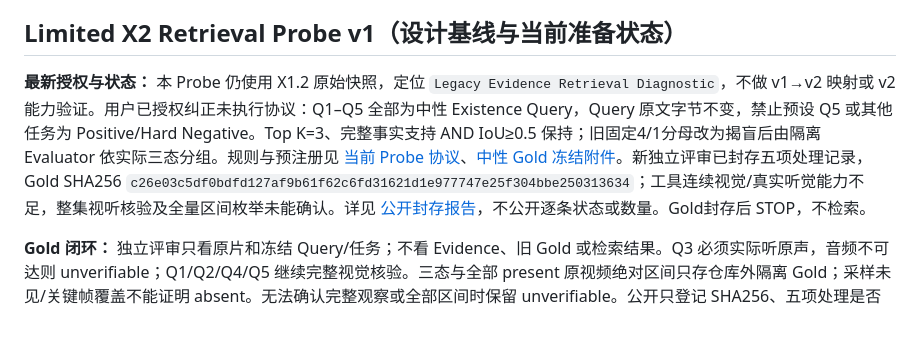
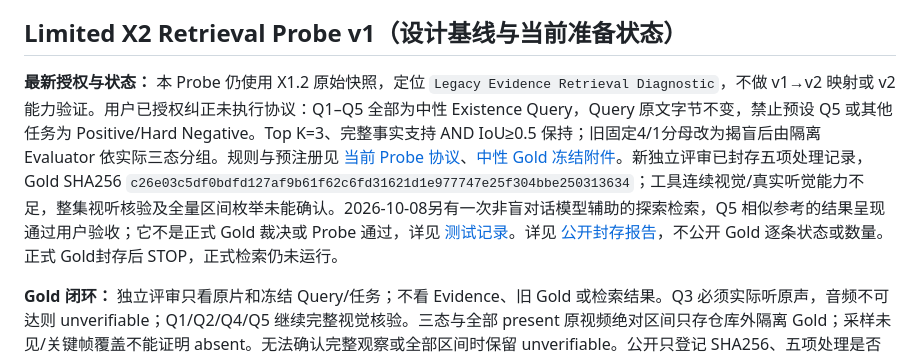
Before and after one commit to younuoqiqi1/shuzhi-mcn-admin, a Markdown page: docs/agent-poc/poc-revalidation-handoff.md, the part around the change. GitHub-like rendering; blank space fills up the shorter version.

```diff
--- a/docs/agent-poc/poc-revalidation-handoff.md
+++ b/docs/agent-poc/poc-revalidation-handoff.md
@@ -325,7 +325,7 @@ Holdout 拆分、集数和域间比较指标须执行前预注册；旧“衰减
 
 ## Limited X2 Retrieval Probe v1（设计基线与当前准备状态）
 
-**最新授权与状态：** 本 Probe 仍使用 X1.2 原始快照，定位 `Legacy Evidence Retrieval Diagnostic`，不做 v1→v2 映射或 v2 能力验证。用户已授权纠正未执行协议：Q1–Q5 全部为中性 Existence Query，Query 原文字节不变，禁止预设 Q5 或其他任务为 Positive/Hard Negative。Top K=3、完整事实支持 AND IoU≥0.5 保持；旧固定4/1分母改为揭盲后由隔离 Evaluator 依实际三态分组。规则与预注册见 [当前 Probe 协议](limited-x2-retrieval-probe-v1.md)、[中性 Gold 冻结附件](limited-x2-existence-gold/README.md)。新独立评审已封存五项处理记录，Gold SHA256 `c26e03c5df0bdfd127af9b61f62c6fd31621d1e977747e25f304bbe250313634`；工具连续视觉/真实听觉能力不足，整集视听核验及全量区间枚举未能确认。详见 [公开封存报告](limited-x2-existence-gold/GOLD-CLOSURE-REPORT.md)，不公开逐条状态或数量。Gold封存后 STOP，不检索。
+**最新授权与状态：** 本 Probe 仍使用 X1.2 原始快照，定位 `Legacy Evidence Retrieval Diagnostic`，不做 v1→v2 映射或 v2 能力验证。用户已授权纠正未执行协议：Q1–Q5 全部为中性 Existence Query，Query 原文字节不变，禁止预设 Q5 或其他任务为 Positive/Hard Negative。Top K=3、完整事实支持 AND IoU≥0.5 保持；旧固定4/1分母改为揭盲后由隔离 Evaluator 依实际三态分组。规则与预注册见 [当前 Probe 协议](limited-x2-retrieval-probe-v1.md)、[中性 Gold 冻结附件](limited-x2-existence-gold/README.md)。新独立评审已封存五项处理记录，Gold SHA256 `c26e03c5df0bdfd127af9b61f62c6fd31621d1e977747e25f304bbe250313634`；工具连续视觉/真实听觉能力不足，整集视听核验及全量区间枚举未能确认。2026-10-08另有一次非盲对话模型辅助的探索检索，Q5 相似参考的结果呈现通过用户验收；它不是正式 Gold 裁决或 Probe 通过，详见 [测试记录](exploratory-retrieval-human-acceptance-2026-10-08.md)。详见 [公开封存报告](limited-x2-existence-gold/GOLD-CLOSURE-REPORT.md)，不公开 Gold 逐条状态或数量。正式 Gold封存后 STOP，正式检索仍未运行。
 
 **Gold 闭环：** 独立评审只看原片和冻结 Query/任务；不看 Evidence、旧 Gold 或检索结果。Q3 必须实际听原声，音频不可达则 unverifiable；Q1/Q2/Q4/Q5 继续完整视觉核验。三态与全部 present 原视频绝对区间只存仓库外隔离 Gold；采样未见/关键帧覆盖不能证明 absent。无法确认完整观察或全部区间时保留 unverifiable。公开只登记 SHA256、五项处理是否完成与实际能力/覆盖缺口，不公开逐条状态、数量、台词或时间码。Gold 封存不代表完整视觉核验成功或总运行配置已冻结。
 
```
Also changed, not shown: PROGRESS.md (+5 -4 lines), 1 other file.
